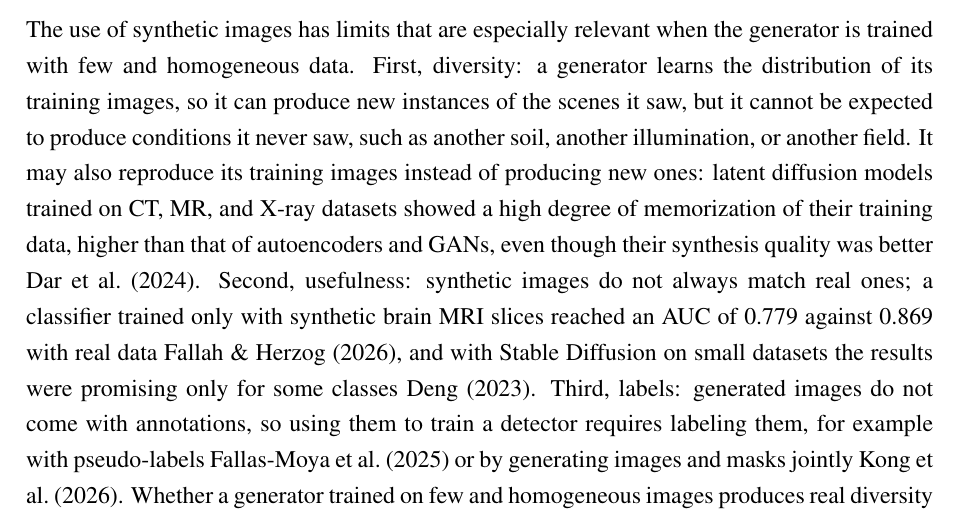
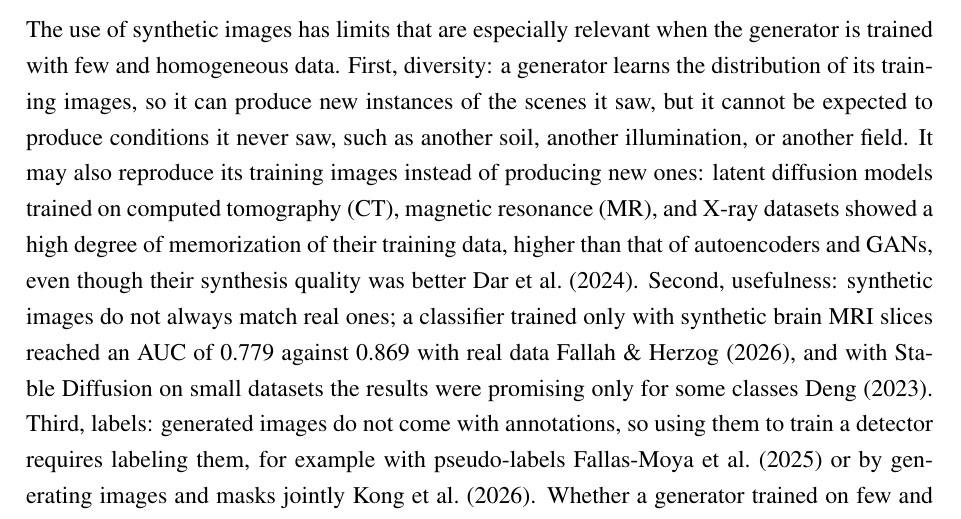
Before and after one commit to OscoCR/VAE_DDPM_FM_Tesis, a LaTeX thesis (General.tex, which reads TFC1/c2.tex): part of page 12 of 64, cut so that both start at the same text. Compiled offline with pdfLaTeX.

Commit message:
Update c2.tex
defining CT and MR

```diff
--- a/TFC1/c2.tex
+++ b/TFC1/c2.tex
@@ -22,7 +22,7 @@ In agriculture, collecting and annotating images is hard for three reasons.
 
 \subsection{Limits of synthetic images with few data}
 
-The use of synthetic images has limits that are especially relevant when the generator is trained with few and homogeneous data. First, diversity: a generator learns the distribution of its training images, so it can produce new instances of the scenes it saw, but it cannot be expected to produce conditions it never saw, such as another soil, another illumination, or another field. It may also reproduce its training images instead of producing new ones: latent diffusion models trained on CT, MR, and X-ray datasets showed a high degree of memorization of their training data, higher than that of autoencoders and GANs, even though their synthesis quality was better \cite{Dar2024}. Second, usefulness: synthetic images do not always match real ones; a classifier trained only with synthetic brain MRI slices reached an AUC of 0.779 against 0.869 with real data \cite{Fallah2026}, and with Stable Diffusion on small datasets the results were promising only for some classes \cite{Deng2023}. Third, labels: generated images do not come with annotations, so using them to train a detector requires labeling them, for example with pseudo-labels \cite{Fallas2025Pseudo} or by generating images and masks jointly \cite{Kong2026}. Whether a generator trained on few and homogeneous images produces real diversity is therefore an open question, and it depends on the latent space in which the generator works, which motivates this work.
+The use of synthetic images has limits that are especially relevant when the generator is trained with few and homogeneous data. First, diversity: a generator learns the distribution of its training images, so it can produce new instances of the scenes it saw, but it cannot be expected to produce conditions it never saw, such as another soil, another illumination, or another field. It may also reproduce its training images instead of producing new ones: latent diffusion models trained on computed tomography (CT), magnetic resonance (MR), and X-ray datasets showed a high degree of memorization of their training data, higher than that of autoencoders and GANs, even though their synthesis quality was better \cite{Dar2024}. Second, usefulness: synthetic images do not always match real ones; a classifier trained only with synthetic brain MRI slices reached an AUC of 0.779 against 0.869 with real data \cite{Fallah2026}, and with Stable Diffusion on small datasets the results were promising only for some classes \cite{Deng2023}. Third, labels: generated images do not come with annotations, so using them to train a detector requires labeling them, for example with pseudo-labels \cite{Fallas2025Pseudo} or by generating images and masks jointly \cite{Kong2026}. Whether a generator trained on few and homogeneous images produces real diversity is therefore an open question, and it depends on the latent space in which the generator works, which motivates this work.
 
 \subsection{Plant counting and detection}
 
```
